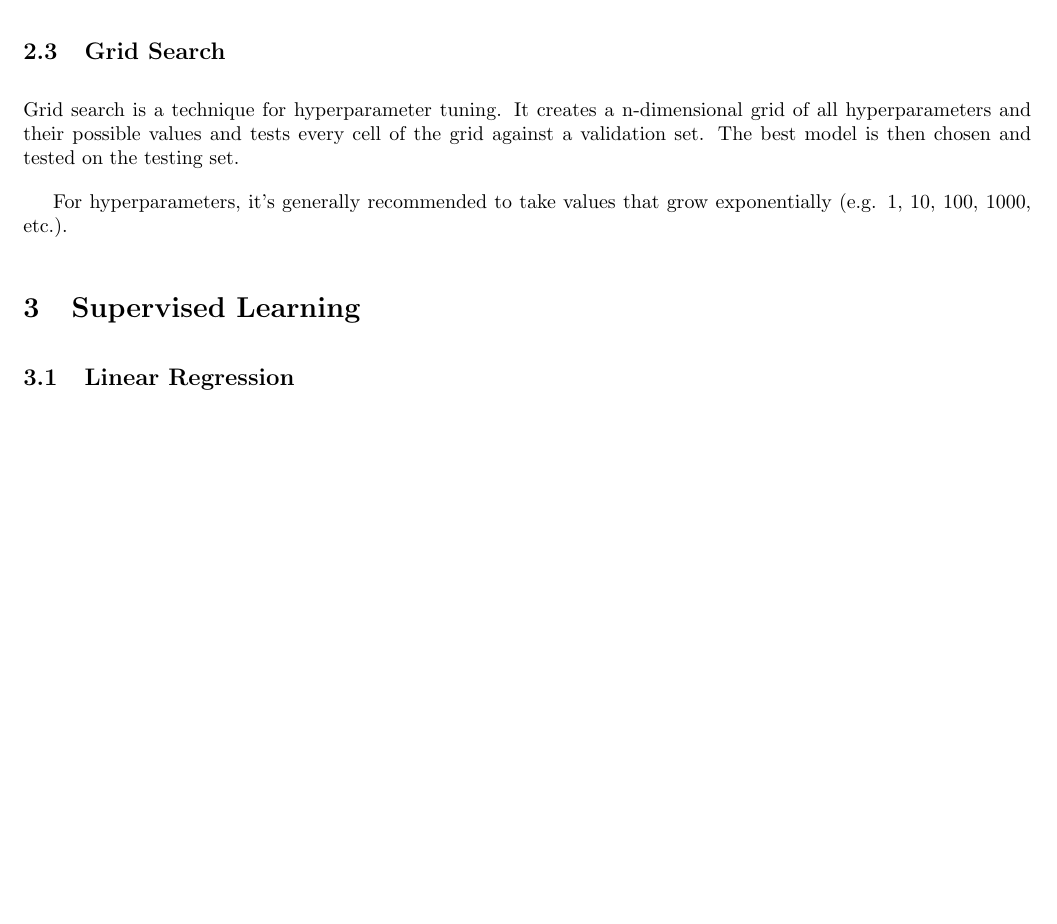
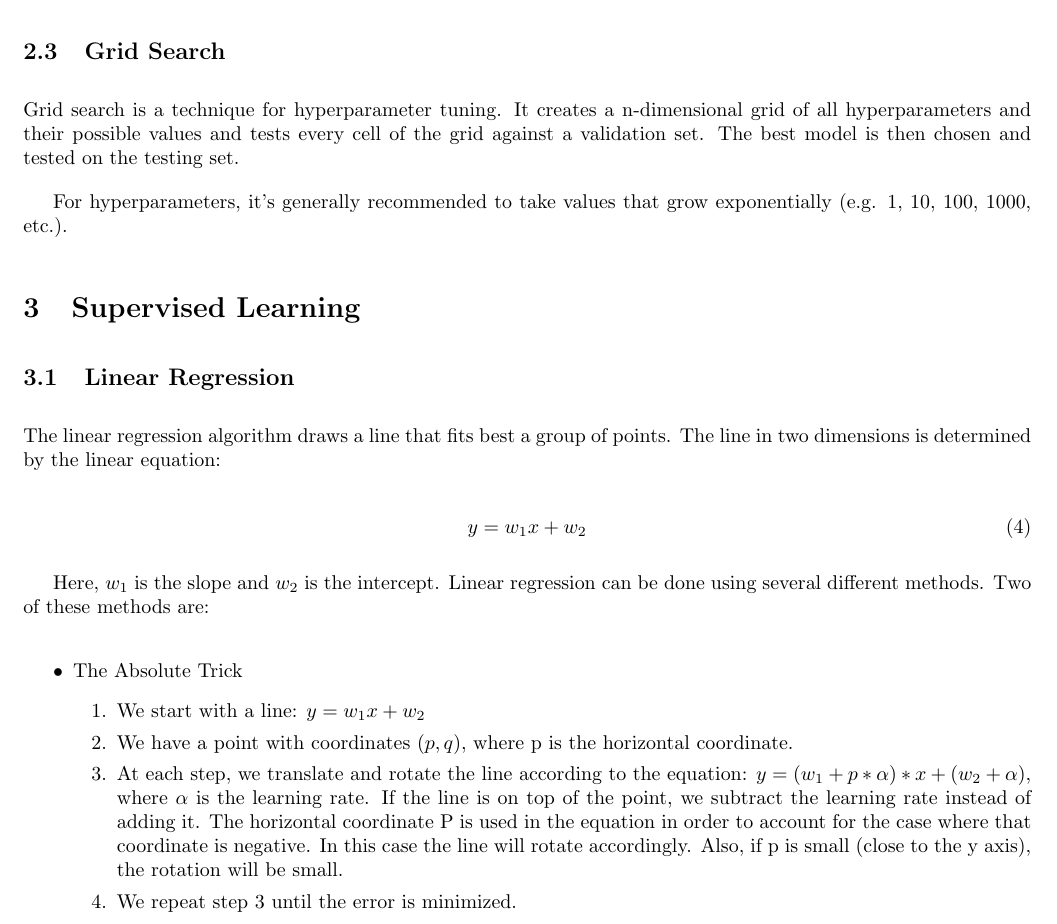
Before and after one commit to rossrco/lectures, a LaTeX document (udacity/machine_learning.tex): part of page 4 of 4, cut so that both start at the same text, the shorter picture padded with empty space. Compiled offline with pdfLaTeX.

Commit message:
add linear regression - the absolute trick

```diff
--- a/udacity/machine_learning.tex
+++ b/udacity/machine_learning.tex
@@ -129,6 +129,22 @@ For hyperparameters, it’s generally recommended to take values that grow expon
 
 \section{Supervised Learning}
 \subsection{Linear Regression}
+The linear regression algorithm draws a line that fits best a group of points. The line in two dimensions is determined by the linear equation:
 
+\begin{equation}
+  y = w_1 x + w_2
+\end{equation}
+
+Here, $w_1$ is the slope and $w_2$ is the intercept. Linear regression can be done using several different methods. Two of these methods are:
+
+\begin{itemize}
+  \item The Absolute Trick
+  \begin{enumerate}
+    \item We start with a line: $y = w_1 x + w_2$
+    \item We have a point with coordinates $(p, q)$, where p is the horizontal coordinate.
+    \item At each step, we translate and rotate the line according to the equation: $y = (w_1 + p * \alpha) * x + (w_2 + \alpha)$, where $\alpha$ is the learning rate. If the line is on top of the point, we subtract the learning rate instead of adding it. The horizontal coordinate P is used in the equation in order to account for the case where that coordinate is negative. In this case the line will rotate accordingly. Also, if p is small (close to the y axis), the rotation will be small.
+    \item We repeat step 3 until the error is minimized.
+  \end{enumerate}
+\end{itemize}
 
 \end{document}
```
